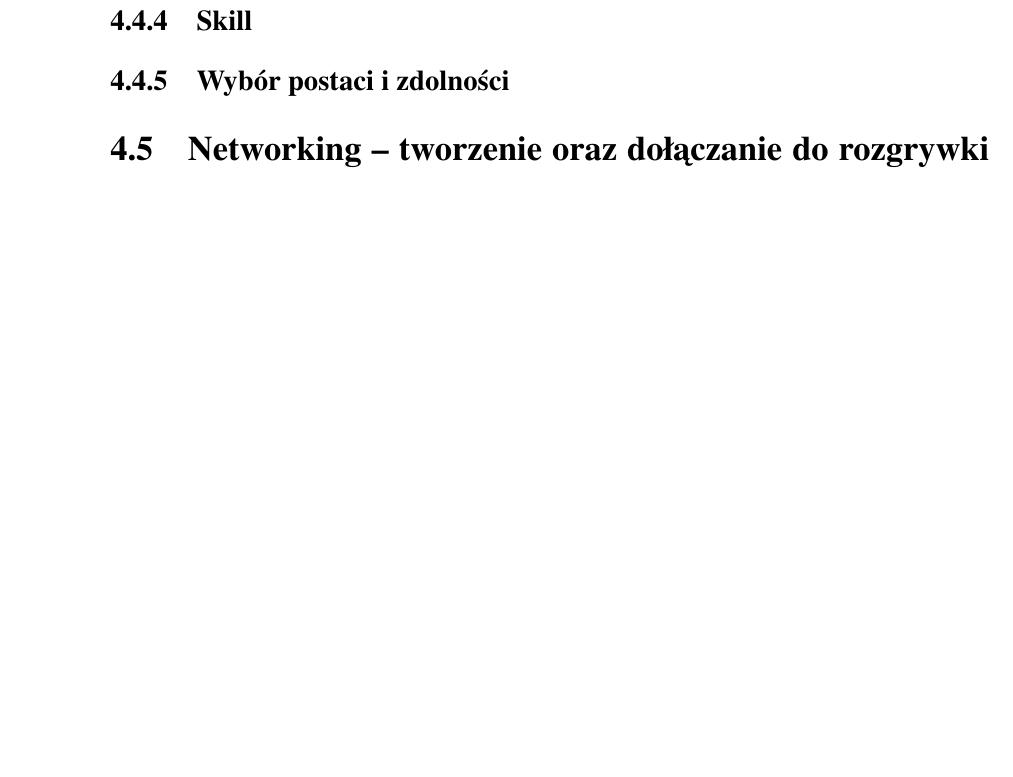
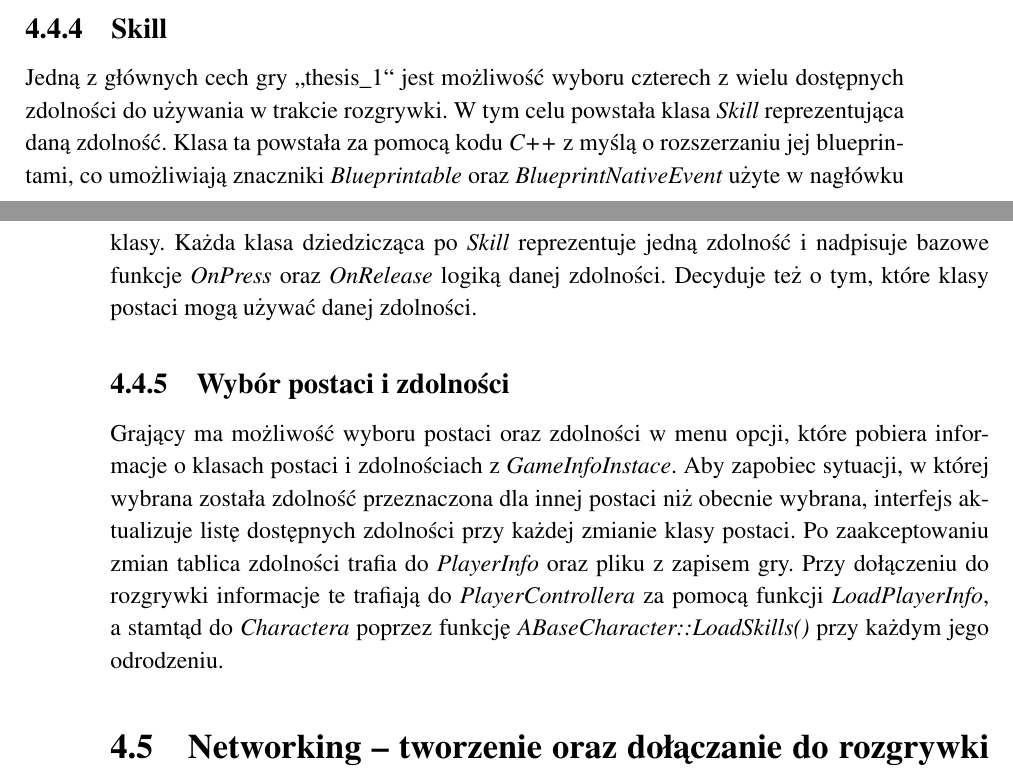
Before and after one commit to mszadko/thesis_1, a LaTeX thesis (LaTeX/thesis_1.tex): part of page 19 of 22 before the commit and two parts of pages 18 and 19 of 22 after it, the two joined at a grey line, cut so that both start at the same text, the shorter picture padded with empty space. Compiled offline with pdfLaTeX.

Commit message:
LaTeX: skille, wybor postaci i skilli

```diff
--- a/LaTeX/thesis_1.tex
+++ b/LaTeX/thesis_1.tex
@@ -173,8 +173,10 @@ Pierwszym z nich jest sposób zbierania danych od gracza w sposób pozwalający
 	Klasa BasePlayerController jest stworzonym na potrzeby projektu rozszerzeniem klasy PlayerController. Jest ona odpowiedzialna za obsługę danych wejściowych zebranych od gracza.
 Gracz ma do wyboru dwa sposoby kontrolowania swojej postaci. W zależności od ustawień w odpowiednim oknie interfejsu użytkownika gracz może korzystać z klawiatury oraz myszy lub z kontrolera gier. Przy wyborze klawiatury i myszy postać można poruszać za pomocą klawiszy W, A, S oraz D a postać obrócona jest zawsze w kierunku kursora myszy.  Przy wyborze kontrolera gier kierunek, w który postać spogląda oraz porusza się jest wyznaczany na podstawie wychyleń odpowiednio, prawego oraz lewego drążka kontrolera. W obu przypadkach wciśniecie klawisza odpowiadającego za skok lub unik wywołuje odpowiednie metody które odpowiedzialne są za ruch naszego awatara oraz odegranie animacji. Wciśnięcie klawiszy odpowiadających za wykonanie zdolności działa 2 etapowo. Podczas wciśnięcia klawisza odgrywana jest animacja oraz wykonywany jest kod metody OnPress z klasy USkill, który może wykonać całą logikę zdolności lub przygotować naszą postać do momentu gdy gracz zwolni przycisk. Następnie wykona się metoda OnRelease, która może pozostać pusta, dokończyć wykonanie zdolności lub przywrócić stan gracza do momentu przed kliknięciem przycisku.
 	\subsection{Skill}
+	Jedną z głównych cech gry ,,thesis\_1`` jest możliwość wyboru czterech z wielu dostępnych zdolności do używania w trakcie rozgrywki. W tym celu powstała klasa {\em Skill} reprezentująca daną zdolność. Klasa ta powstała za pomocą kodu {\em C++} z myślą o rozszerzaniu jej blueprintami, co umożliwiają znaczniki {\em Blueprintable} oraz {\em BlueprintNativeEvent} użyte w nagłówku klasy. Każda klasa dziedzicząca po {\em Skill} reprezentuje jedną zdolność i nadpisuje bazowe funkcje {\em OnPress} oraz {\em OnRelease} logiką danej zdolności. Decyduje też o tym, które klasy postaci mogą używać danej zdolności.
 	\subsection{Wybór postaci i zdolności}
 		\label{wybor-postaci}
+	Grający ma możliwość wyboru postaci oraz zdolności w menu opcji, które pobiera informacje o klasach postaci i zdolnościach z {\em GameInfoInstace}. Aby zapobiec sytuacji, w której wybrana została zdolność przeznaczona dla innej postaci niż obecnie wybrana, interfejs aktualizuje listę dostępnych zdolności przy każdej zmianie klasy postaci. Po zaakceptowaniu zmian tablica zdolności trafia do {\em PlayerInfo} oraz pliku z zapisem gry. Przy dołączeniu do rozgrywki informacje te trafiają do {\em PlayerControllera} za pomocą funkcji {\em LoadPlayerInfo}, a stamtąd do {\em Charactera} poprzez funkcję {\em ABaseCharacter::LoadSkills()} przy każdym jego odrodzeniu.
 
 \section{Networking -- tworzenie oraz dołączanie do rozgrywki sieciowej}
 	\label{networking}
```
Also changed, not shown: LaTeX/thesis_1.pdf.
